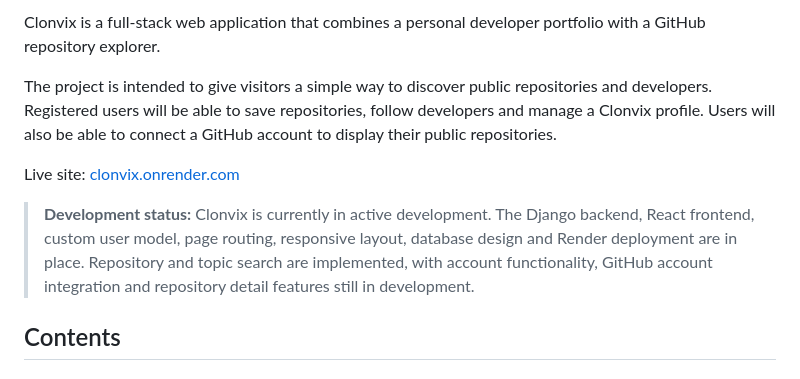
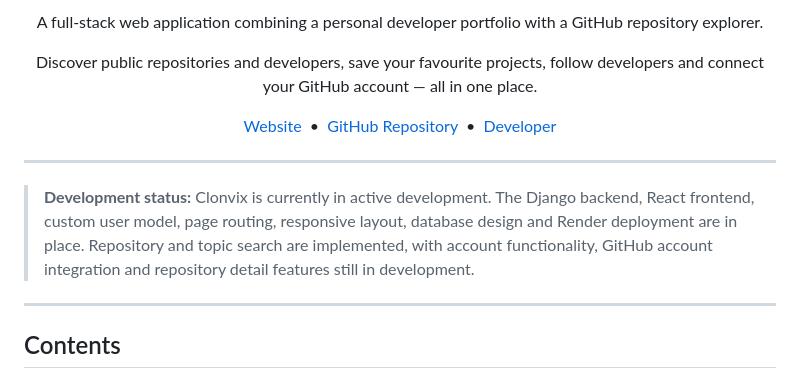
Before and after one commit to ColmN-Dev/Clonvix, a Markdown page: README.md, the part around one of its changes. Rendered like a GitHub page.

Commit message:
docs: update README.md

```diff
--- a/README.md
+++ b/README.md
@@ -2,11 +6,26 @@
 
-Clonvix is a full-stack web application that combines a personal developer portfolio with a GitHub repository explorer.
+<p align="center">
+  A full-stack web application combining a personal developer portfolio
+  with a GitHub repository explorer.
+</p>
 
-The project is intended to give visitors a simple way to discover public repositories and developers. Registered users will be able to save repositories, follow developers and manage a Clonvix profile. Users will also be able to connect a GitHub account to display their public repositories.
+<p align="center">
+    Discover public repositories and developers, save your favourite projects, follow developers and connect your GitHub account — all in one place.
+</p>
 
-Live site: [clonvix.onrender.com](https://clonvix.onrender.com)
+<p align="center">
+  <a href="https://clonvix.onrender.com">Website</a>
+  &nbsp;•&nbsp;
+  <a href="https://github.com/ColmN-Dev/Clonvix">GitHub Repository</a>
+  &nbsp;•&nbsp;
+  <a href="https://github.com/ColmN-Dev/">Developer</a>
+</p>
+
+---
 
 > **Development status:** Clonvix is currently in active development. The Django backend, React frontend, custom user model, page routing, responsive layout, database design and Render deployment are in place. Repository and topic search are implemented, with account functionality, GitHub account integration and repository detail features still in development.
 
+---
+
 ## Contents
 
```
Also changed, not shown: other parts of README.md (+15 -9 lines), docs/images/clonvix-logo.png (added).
